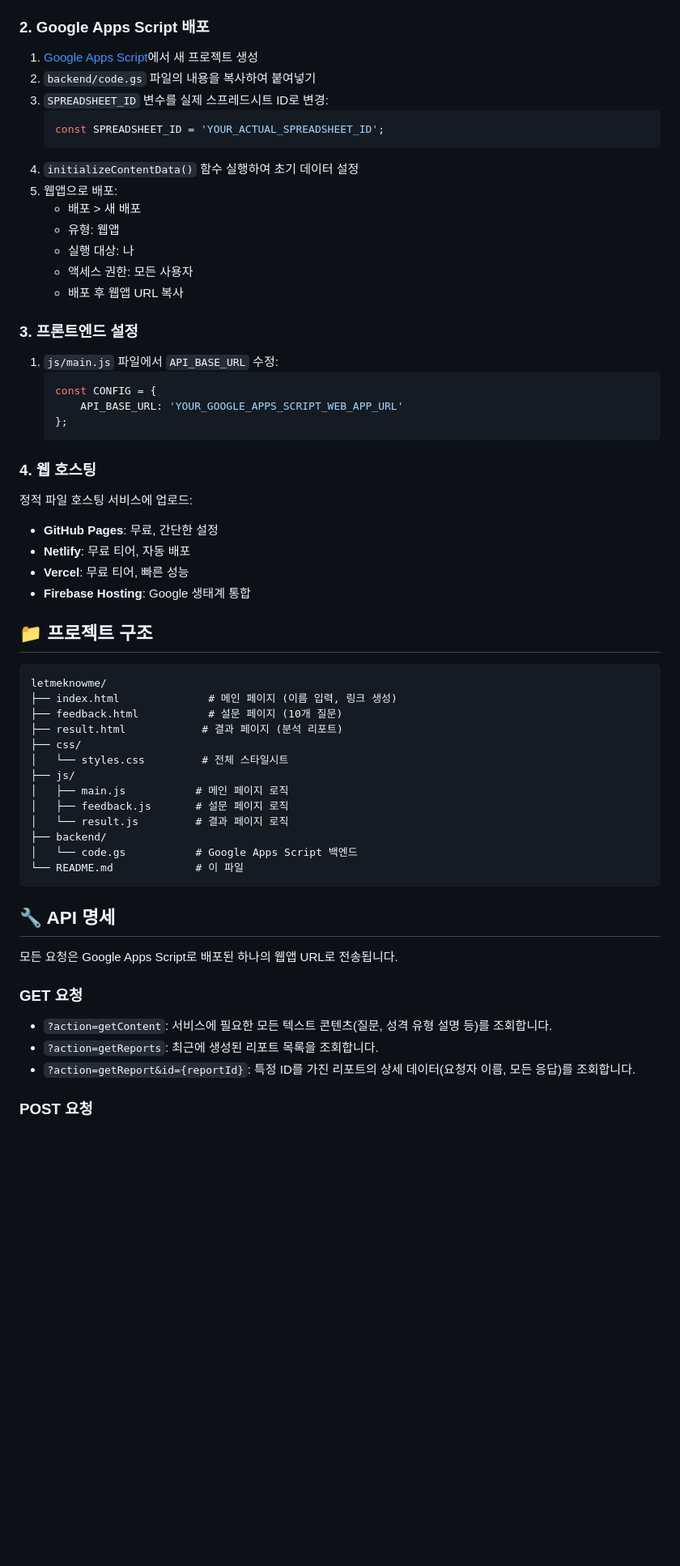
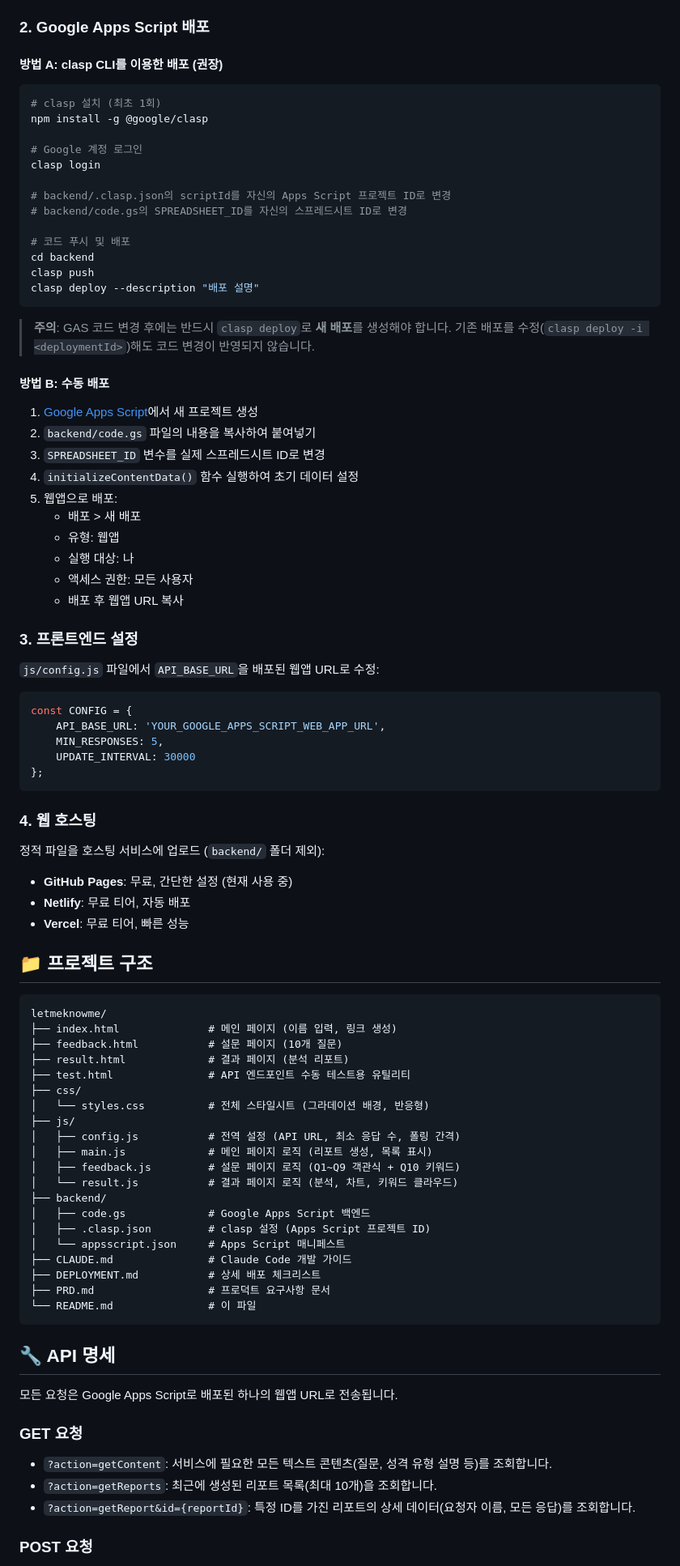
Before and after one commit to outliner-coach/letmeknowme, a Markdown page: README.md, the part around one of its changes. Shown at 81% size. Rendered like a GitHub page; blank space fills up the shorter version.

````diff
--- a/README.md
+++ b/README.md
@@ -29,12 +31,31 @@
 
 ### 2. Google Apps Script 배포
 
+#### 방법 A: clasp CLI를 이용한 배포 (권장)
+
+```bash
+# clasp 설치 (최초 1회)
+npm install -g @google/clasp
+
+# Google 계정 로그인
+clasp login
+
+# backend/.clasp.json의 scriptId를 자신의 Apps Script 프로젝트 ID로 변경
+# backend/code.gs의 SPREADSHEET_ID를 자신의 스프레드시트 ID로 변경
+
+# 코드 푸시 및 배포
+cd backend
+clasp push
+clasp deploy --description "배포 설명"
+```
+
+> **주의**: GAS 코드 변경 후에는 반드시 `clasp deploy`로 **새 배포**를 생성해야 합니다. 기존 배포를 수정(`clasp deploy -i <deploymentId>`)해도 코드 변경이 반영되지 않습니다.
+
+#### 방법 B: 수동 배포
+
 1. [Google Apps Script](https://script.google.com)에서 새 프로젝트 생성
 2. `backend/code.gs` 파일의 내용을 복사하여 붙여넣기
-3. `SPREADSHEET_ID` 변수를 실제 스프레드시트 ID로 변경:
-   ```javascript
-   const SPREADSHEET_ID = 'YOUR_ACTUAL_SPREADSHEET_ID';
-   ```
+3. `SPREADSHEET_ID` 변수를 실제 스프레드시트 ID로 변경
 4. `initializeContentData()` 함수 실행하여 초기 데이터 설정
 5. 웹앱으로 배포:
    - 배포 > 새 배포
@@ -45,20 +66,21 @@
 
 ### 3. 프론트엔드 설정
 
-1. `js/main.js` 파일에서 `API_BASE_URL` 수정:
-   ```javascript
-   const CONFIG = {
-       API_BASE_URL: 'YOUR_GOOGLE_APPS_SCRIPT_WEB_APP_URL'
-   };
-   ```
+`js/config.js` 파일에서 `API_BASE_URL`을 배포된 웹앱 URL로 수정:
+```javascript
+const CONFIG = {
+    API_BASE_URL: 'YOUR_GOOGLE_APPS_SCRIPT_WEB_APP_URL',
+    MIN_RESPONSES: 5,
+    UPDATE_INTERVAL: 30000
+};
+```
 
 ### 4. 웹 호스팅
 
-정적 파일 호스팅 서비스에 업로드:
-- **GitHub Pages**: 무료, 간단한 설정
+정적 파일을 호스팅 서비스에 업로드 (`backend/` 폴더 제외):
+- **GitHub Pages**: 무료, 간단한 설정 (현재 사용 중)
 - **Netlify**: 무료 티어, 자동 배포
 - **Vercel**: 무료 티어, 빠른 성능
-- **Firebase Hosting**: Google 생태계 통합
 
 ## 📁 프로젝트 구조
 
@@ -66,16 +88,23 @@
 letmeknowme/
 ├── index.html              # 메인 페이지 (이름 입력, 링크 생성)
 ├── feedback.html           # 설문 페이지 (10개 질문)
-├── result.html            # 결과 페이지 (분석 리포트)
+├── result.html             # 결과 페이지 (분석 리포트)
+├── test.html               # API 엔드포인트 수동 테스트용 유틸리티
 ├── css/
-│   └── styles.css         # 전체 스타일시트
+│   └── styles.css          # 전체 스타일시트 (그라데이션 배경, 반응형)
 ├── js/
-│   ├── main.js           # 메인 페이지 로직
-│   ├── feedback.js       # 설문 페이지 로직
-│   └── result.js         # 결과 페이지 로직
+│   ├── config.js           # 전역 설정 (API URL, 최소 응답 수, 폴링 간격)
+│   ├── main.js             # 메인 페이지 로직 (리포트 생성, 목록 표시)
+│   ├── feedback.js         # 설문 페이지 로직 (Q1~Q9 객관식 + Q10 키워드)
+│   └── result.js           # 결과 페이지 로직 (분석, 차트, 키워드 클라우드)
 ├── backend/
-│   └── code.gs           # Google Apps Script 백엔드
-└── README.md             # 이 파일
+│   ├── code.gs             # Google Apps Script 백엔드
+│   ├── .clasp.json         # clasp 설정 (Apps Script 프로젝트 ID)
+│   └── appsscript.json     # Apps Script 매니페스트
+├── CLAUDE.md               # Claude Code 개발 가이드
+├── DEPLOYMENT.md           # 상세 배포 체크리스트
+├── PRD.md                  # 프로덕트 요구사항 문서
+└── README.md               # 이 파일
 ```
 
 ## 🔧 API 명세
@@ -85,7 +114,7 @@ letmeknowme/
 ### GET 요청
 
 - `?action=getContent`: 서비스에 필요한 모든 텍스트 콘텐츠(질문, 성격 유형 설명 등)를 조회합니다.
-- `?action=getReports`: 최근에 생성된 리포트 목록을 조회합니다.
+- `?action=getReports`: 최근에 생성된 리포트 목록(최대 10개)을 조회합니다.
 - `?action=getReport&id={reportId}`: 특정 ID를 가진 리포트의 상세 데이터(요청자 이름, 모든 응답)를 조회합니다.
 
 ### POST 요청
````
Also changed, not shown: other parts of README.md (+45 -38 lines), CLAUDE.md (+57 -12 lines).
